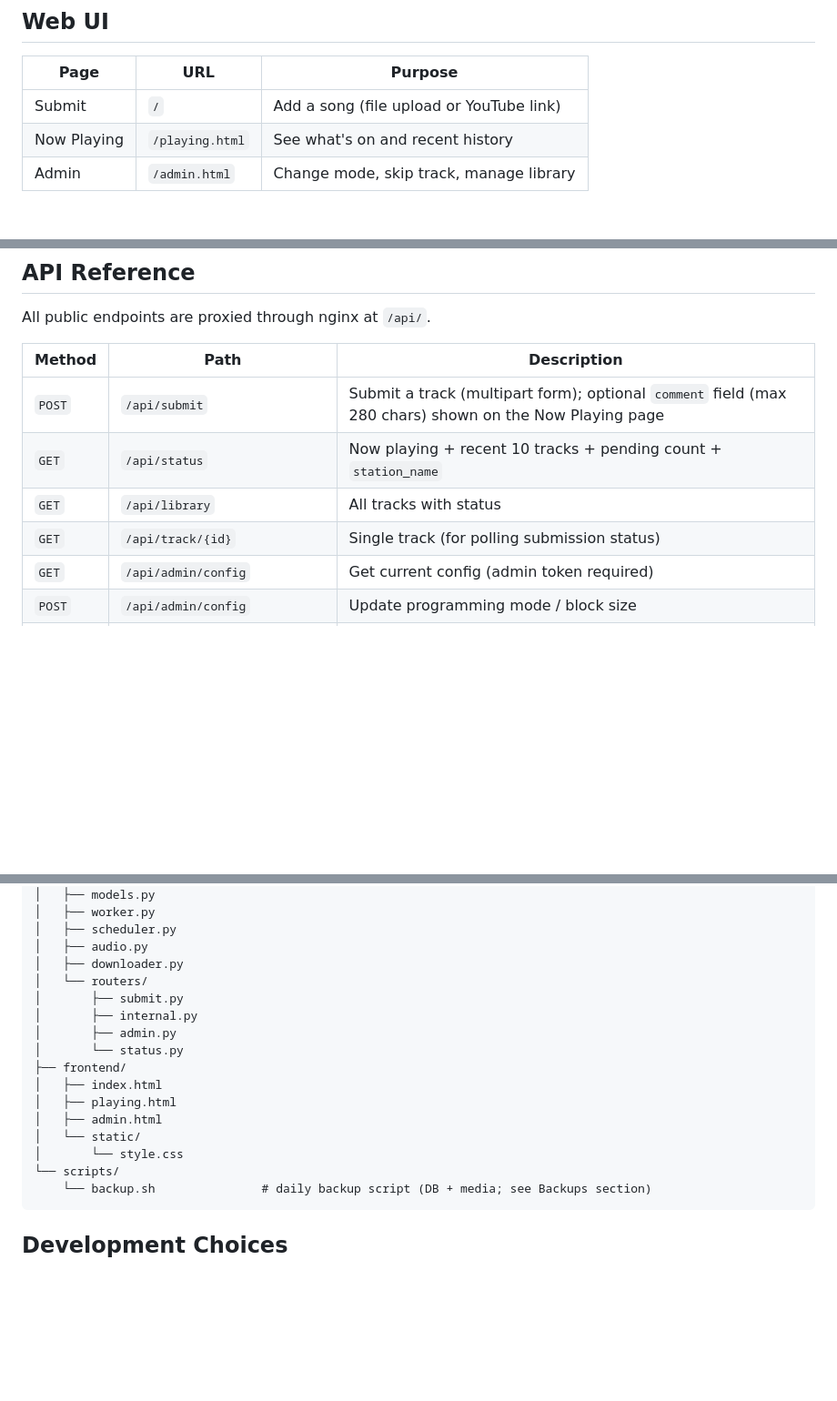
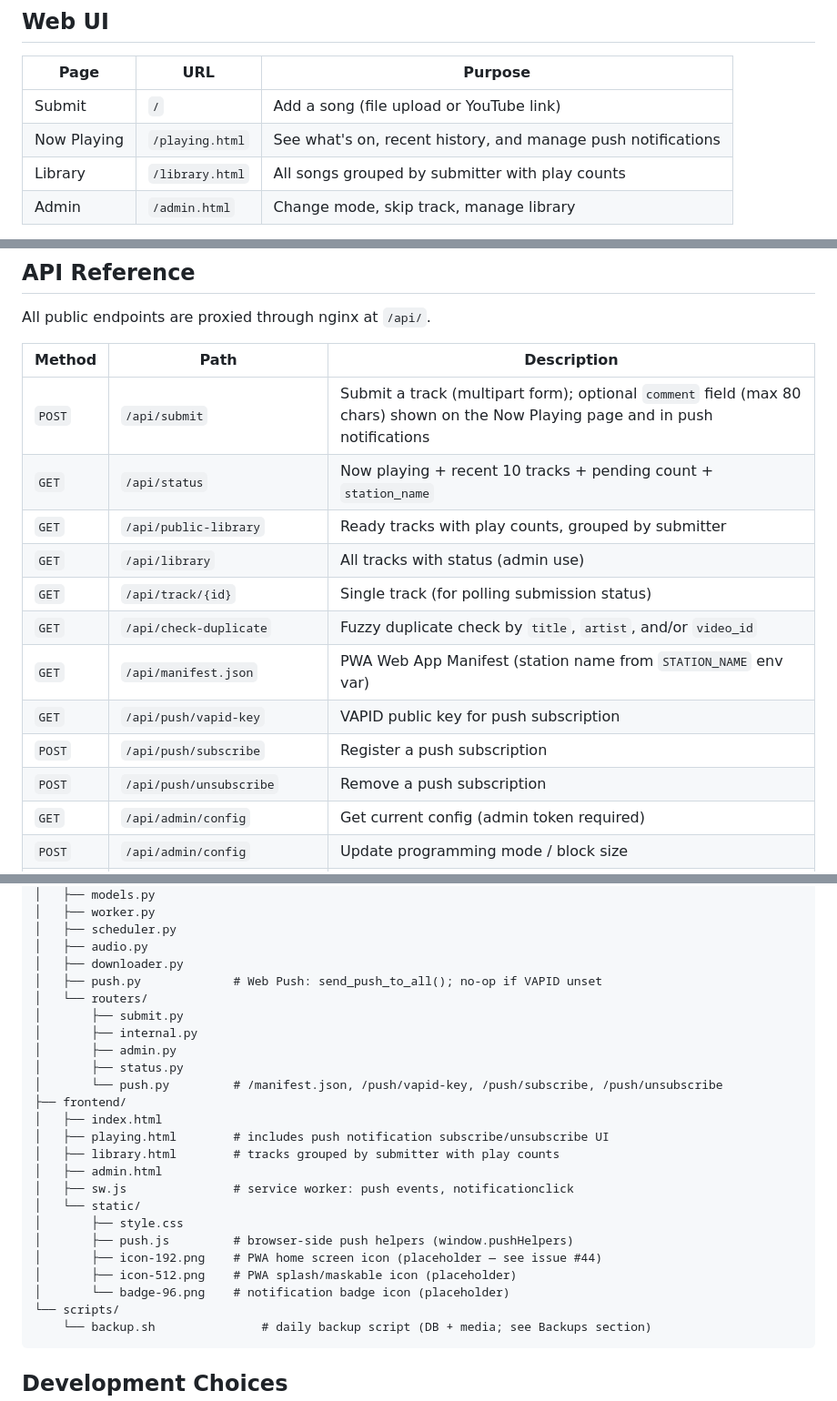
Before and after one commit to linuxmaier/custom-radio, a Markdown page: README.md, 3 parts joined by grey strips. Shown at 91% size. GitHub-like rendering; blank space fills up the shorter version.

Commit message:
Docs: update README and CLAUDE.md for PWA foundation and recent features
README:
- Add Library page to Web UI table
- Add /public-library, /check-duplicate, /manifest.json, and push
  endpoints to API reference; fix comment max (280 → 80 chars)
- Add VAPID_PRIVATE_KEY/PUBLIC_KEY/CLAIMS_EMAIL to env vars table
- Update project structure for push.py, push router, library.html,
  sw.js, push.js, and placeholder icons

CLAUDE.md:
- Add push.py router to API Layout (manifest + push subscription routes)
- Add push_subscriptions to database tables list

Co-Authored-By: Claude Sonnet 4.6 <noreply@anthropic.com>

````diff
--- a/README.md
+++ b/README.md
@@ -71,7 +71,8 @@ The override does three things: uses `nginx/local.conf.template` (HTTP on port 8
 | Page | URL | Purpose |
 |------|-----|---------|
 | Submit | `/` | Add a song (file upload or YouTube link) |
-| Now Playing | `/playing.html` | See what's on and recent history |
+| Now Playing | `/playing.html` | See what's on, recent history, and manage push notifications |
+| Library | `/library.html` | All songs grouped by submitter with play counts |
 | Admin | `/admin.html` | Change mode, skip track, manage library |
 
 All pages are behind HTTP Basic Auth (shared family username/password from `.env`). The admin page additionally requires an admin token sent via the `X-Admin-Token` header.
@@ -99,10 +100,16 @@ All public endpoints are proxied through nginx at `/api/`.
 
 | Method | Path | Description |
 |--------|------|-------------|
-| `POST` | `/api/submit` | Submit a track (multipart form); optional `comment` field (max 280 chars) shown on the Now Playing page |
+| `POST` | `/api/submit` | Submit a track (multipart form); optional `comment` field (max 80 chars) shown on the Now Playing page and in push notifications |
 | `GET` | `/api/status` | Now playing + recent 10 tracks + pending count + `station_name` |
-| `GET` | `/api/library` | All tracks with status |
+| `GET` | `/api/public-library` | Ready tracks with play counts, grouped by submitter |
+| `GET` | `/api/library` | All tracks with status (admin use) |
 | `GET` | `/api/track/{id}` | Single track (for polling submission status) |
+| `GET` | `/api/check-duplicate` | Fuzzy duplicate check by `title`, `artist`, and/or `video_id` |
+| `GET` | `/api/manifest.json` | PWA Web App Manifest (station name from `STATION_NAME` env var) |
+| `GET` | `/api/push/vapid-key` | VAPID public key for push subscription |
+| `POST` | `/api/push/subscribe` | Register a push subscription |
+| `POST` | `/api/push/unsubscribe` | Remove a push subscription |
 | `GET` | `/api/admin/config` | Get current config (admin token required) |
 | `POST` | `/api/admin/config` | Update programming mode / block size |
 | `POST` | `/api/admin/skip` | Skip the current track |
@@ -256,17 +266,25 @@ family-radio/
 │   ├── scheduler.py
 │   ├── audio.py
 │   ├── downloader.py
+│   ├── push.py             # Web Push: send_push_to_all(); no-op if VAPID unset
 │   └── routers/
 │       ├── submit.py
 │       ├── internal.py
 │       ├── admin.py
-│       └── status.py
+│       ├── status.py
+│       └── push.py         # /manifest.json, /push/vapid-key, /push/subscribe, /push/unsubscribe
 ├── frontend/
 │   ├── index.html
-│   ├── playing.html
+│   ├── playing.html        # includes push notification subscribe/unsubscribe UI
+│   ├── library.html        # tracks grouped by submitter with play counts
 │   ├── admin.html
+│   ├── sw.js               # service worker: push events, notificationclick
 │   └── static/
-│       └── style.css
+│       ├── style.css
+│       ├── push.js         # browser-side push helpers (window.pushHelpers)
+│       ├── icon-192.png    # PWA home screen icon (placeholder — see issue #44)
+│       ├── icon-512.png    # PWA splash/maskable icon (placeholder)
+│       └── badge-96.png    # notification badge icon (placeholder)
 └── scripts/
     └── backup.sh               # daily backup script (DB + media; see Backups section)
 ```
````
Also changed, not shown: other parts of README.md (+3 -0 lines), CLAUDE.md (+4 -3 lines).
